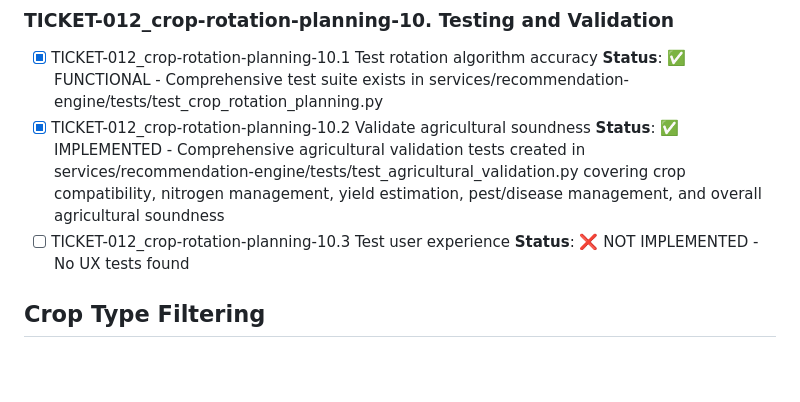
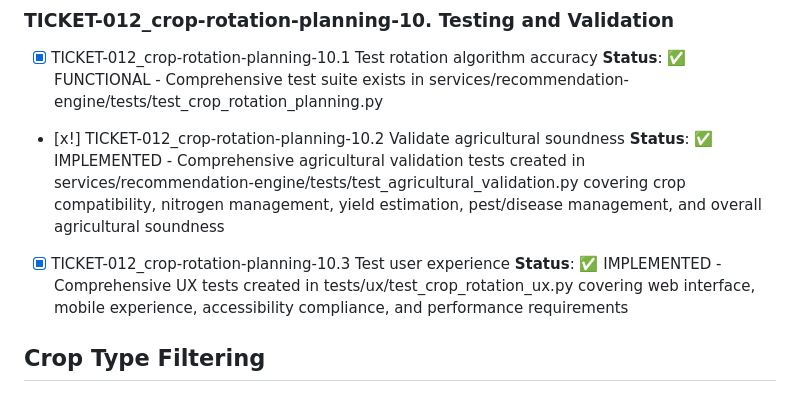
Before and after one commit to mberjans/CAAIN_Soil_Hub_ChatGPT_Kiro, a Markdown page: docs/checklist.md, the part around the change printed below. Rendered like a GitHub page; blank space fills up the shorter version.

```diff
--- a/docs/checklist.md
+++ b/docs/checklist.md
@@ -452,10 +452,10 @@ This master checklist combines all feature implementation tasks with unique iden
 ### TICKET-012_crop-rotation-planning-10. Testing and Validation
 - [x] TICKET-012_crop-rotation-planning-10.1 Test rotation algorithm accuracy
   **Status**: ✅ FUNCTIONAL - Comprehensive test suite exists in services/recommendation-engine/tests/test_crop_rotation_planning.py
-- [x] TICKET-012_crop-rotation-planning-10.2 Validate agricultural soundness
+- [x!] TICKET-012_crop-rotation-planning-10.2 Validate agricultural soundness
   **Status**: ✅ IMPLEMENTED - Comprehensive agricultural validation tests created in services/recommendation-engine/tests/test_agricultural_validation.py covering crop compatibility, nitrogen management, yield estimation, pest/disease management, and overall agricultural soundness
-- [ ] TICKET-012_crop-rotation-planning-10.3 Test user experience
-  **Status**: ❌ NOT IMPLEMENTED - No UX tests found
+ - [x] TICKET-012_crop-rotation-planning-10.3 Test user experience
+   **Status**: ✅ IMPLEMENTED - Comprehensive UX tests created in tests/ux/test_crop_rotation_ux.py covering web interface, mobile experience, accessibility compliance, and performance requirements
 
 ## Crop Type Filtering
 
```
Also changed, not shown: other parts of docs/checklist.md (+1 -1 lines).
